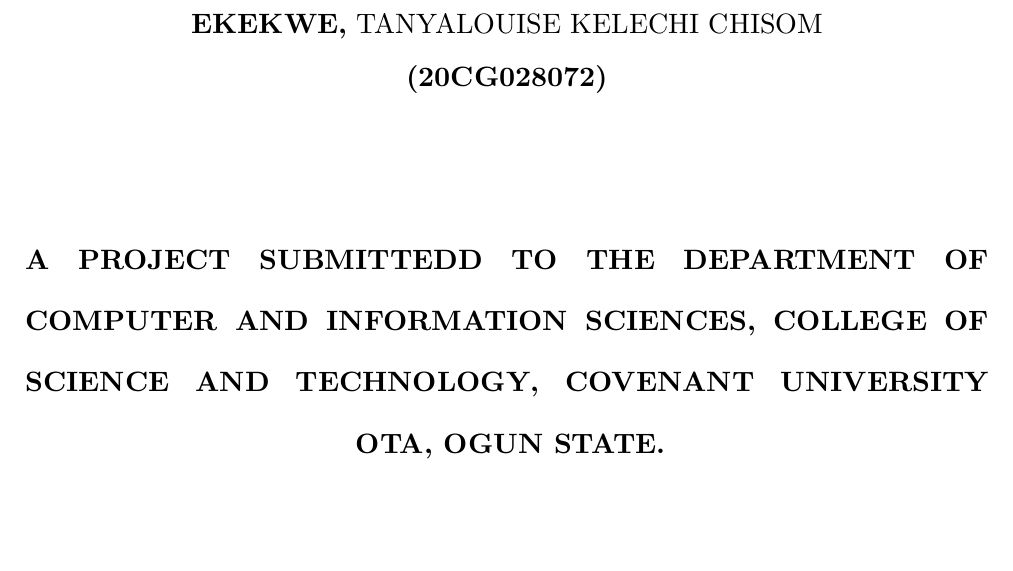
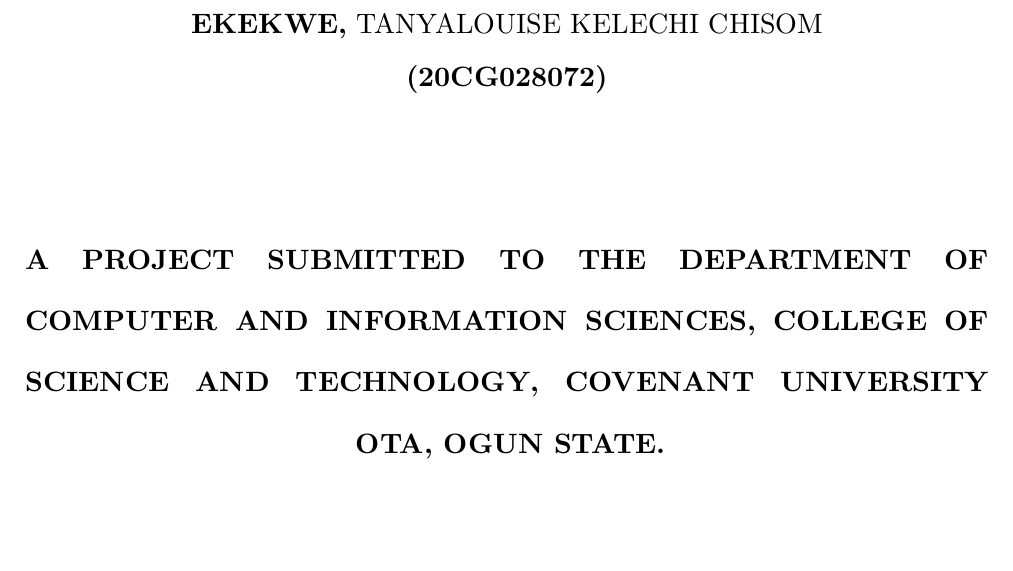
Before and after one commit to tanthehack/re-code-report, a Typst document (report.typ): part of page 1 of 8, cut so that both start at the same text. The pictures show the PDF file report.pdf that the author committed with the source.

Commit message:
fix: spelling error on first page

```diff
--- a/report.typ
+++ b/report.typ
@@ -38,7 +38,7 @@
     \
     \
     \
-    *A PROJECT SUBMITTEDD TO THE DEPARTMENT OF COMPUTER AND INFORMATION SCIENCES, COLLEGE OF SCIENCE AND TECHNOLOGY, COVENANT UNIVERSITY OTA, OGUN STATE.*
+    *A PROJECT SUBMITTED TO THE DEPARTMENT OF COMPUTER AND INFORMATION SCIENCES, COLLEGE OF SCIENCE AND TECHNOLOGY, COVENANT UNIVERSITY OTA, OGUN STATE.*
     \
     \
     \
```
Also changed, not shown: report.pdf.
